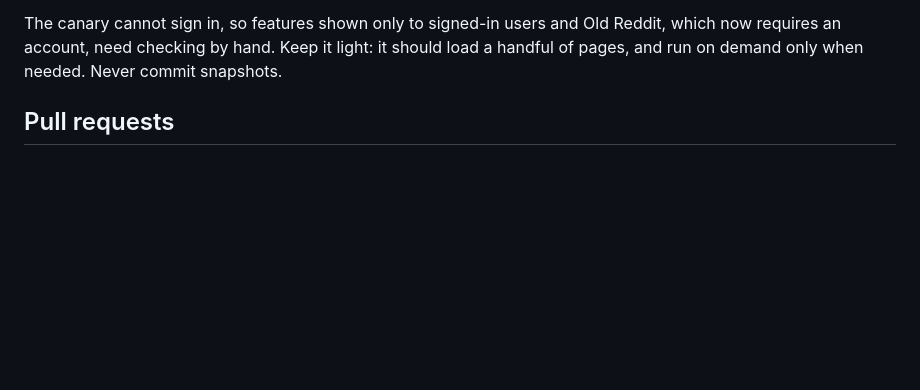
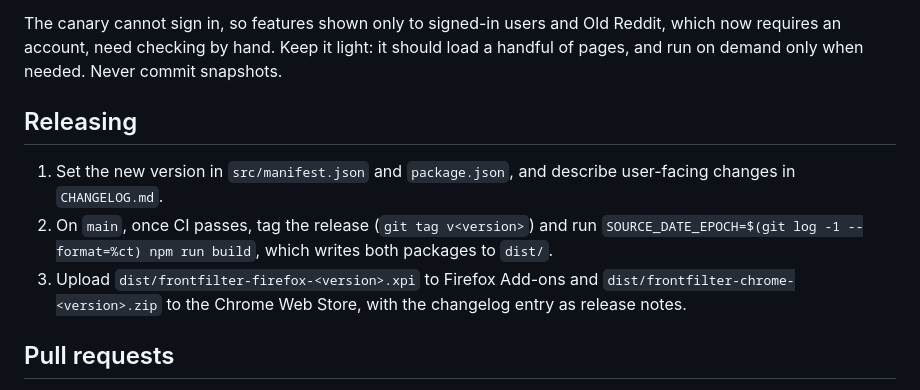
Before and after one commit to fabiomolignoni/FrontFilter, a Markdown page: CONTRIBUTING.md, the part around the change. Rendered like a GitHub page; blank space fills up the shorter version.

```diff
--- a/CONTRIBUTING.md
+++ b/CONTRIBUTING.md
@@ -92,6 +92,17 @@ Reddit, which now requires an account, need checking by hand. Keep it light:
 it should load a handful of pages, and run on demand only when needed.
 Never commit snapshots.
 
+## Releasing
+
+1. Set the new version in `src/manifest.json` and `package.json`, and
+   describe user-facing changes in `CHANGELOG.md`.
+2. On `main`, once CI passes, tag the release (`git tag v<version>`) and run
+   `SOURCE_DATE_EPOCH=$(git log -1 --format=%ct) npm run build`, which writes
+   both packages to `dist/`.
+3. Upload `dist/frontfilter-firefox-<version>.xpi` to Firefox Add-ons and
+   `dist/frontfilter-chrome-<version>.zip` to the Chrome Web Store, with the
+   changelog entry as release notes.
+
 ## Pull requests
 
 Describe the problem and how you solved it, link related issues, and point
```
Also changed, not shown: CHANGELOG.md (added, +30 -0 lines), README.md (+2 -1 lines).
